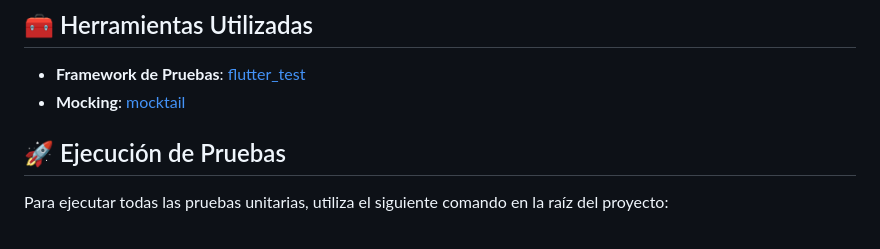
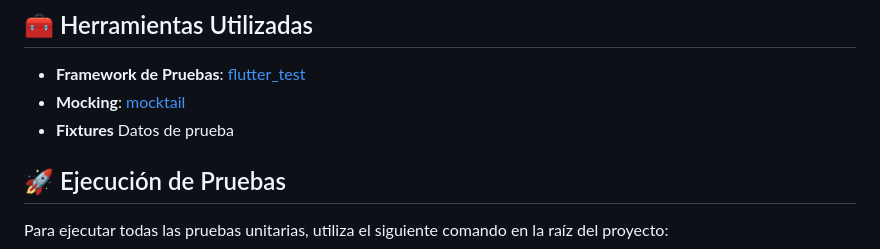
Before and after one commit to Carl0395/rick_and_morty_app, a Markdown page: README.md, the part around one of its changes. GitHub-like rendering.

```diff
--- a/README.md
+++ b/README.md
@@ -131,6 +131,7 @@ Las pruebas se encuentran en el directorio `test/` y cubren los siguientes módu
 
 - **Framework de Pruebas**: [flutter_test](https://pub.dev/packages/flutter_test)
 - **Mocking**: [mocktail](https://pub.dev/packages/mocktail)
+- **Fixtures** Datos de prueba
 
 ## 🚀 Ejecución de Pruebas
 
```
Also changed, not shown: other parts of README.md (+7 -7 lines).
